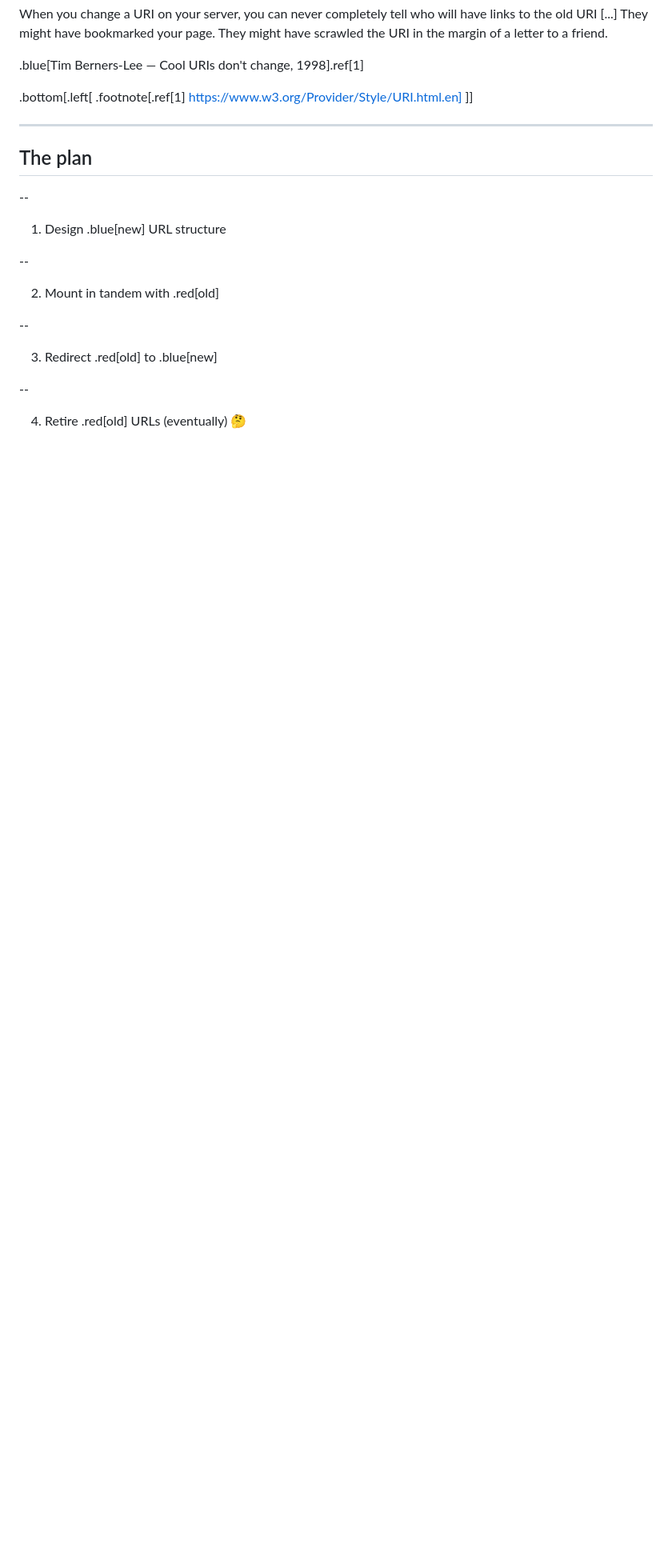
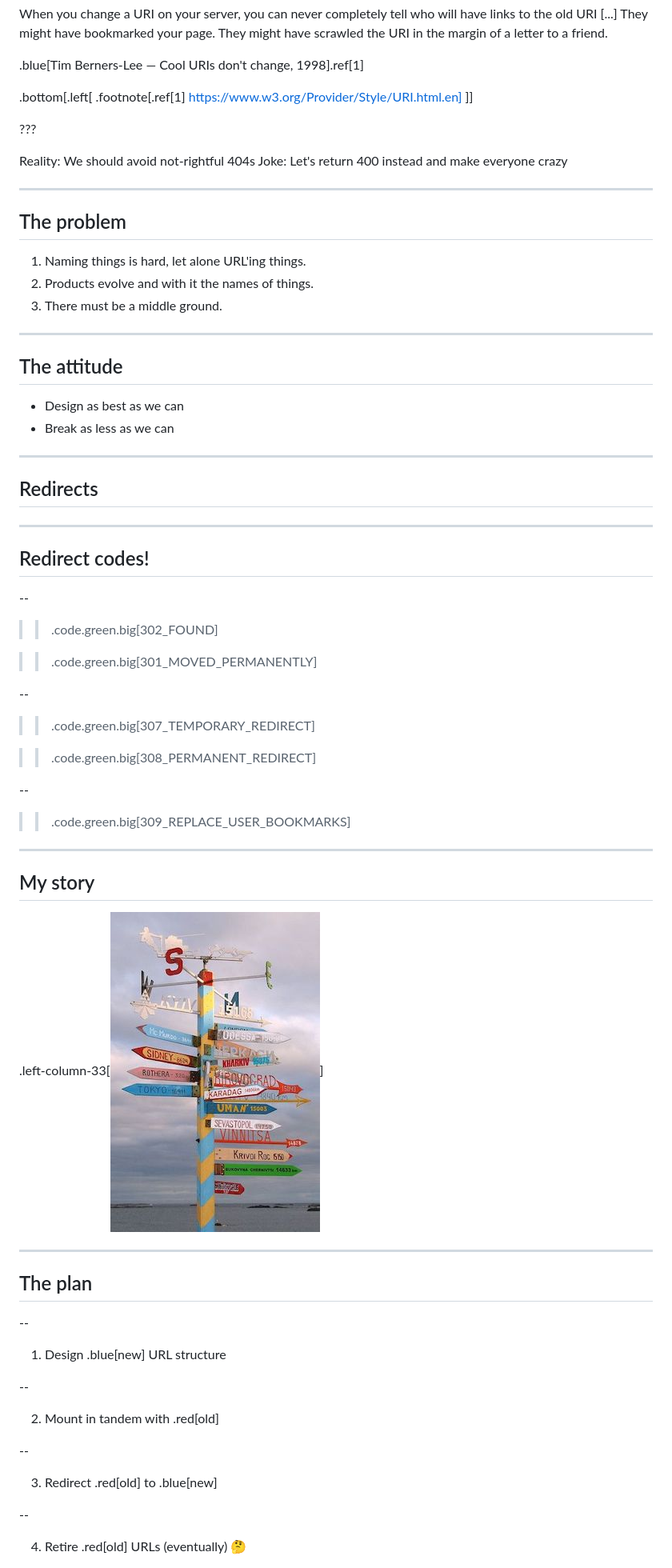
Before and after one commit to lorinkoz/talk-djangoconus24-redirect, a Markdown page: slides.md, the part around the change printed below. Shown: that part at 80% size. GitHub-like rendering; blank space fills up the shorter version.

```diff
--- a/slides.md
+++ b/slides.md
@@ -50,6 +68,56 @@ When you change a URI on your server, you can never completely tell who will hav
 .bottom[.left[
 .footnote[.ref[1] https://www.w3.org/Provider/Style/URI.html.en]
 ]]
+
+???
+
+Reality: We should avoid not-rightful 404s
+Joke: Let's return 400 instead and make everyone crazy
+
+---
+
+## The problem
+
+1. Naming things is hard, let alone URL'ing things.
+2. Products evolve and with it the names of things.
+3. There must be a middle ground.
+
+---
+
+## The attitude
+
+- Design as best as we can
+- Break as less as we can
+
+---
+
+## Redirects
+
+---
+
+## Redirect codes!
+
+--
+
+> > .code.green.big[302_FOUND]
+
+> > .code.green.big[301_MOVED_PERMANENTLY]
+
+--
+
+> > .code.green.big[307_TEMPORARY_REDIRECT]
+
+> > .code.green.big[308_PERMANENT_REDIRECT]
+
+--
+
+> > .code.green.big[309_REPLACE_USER_BOOKMARKS]
+
+---
+
+## My story
+
+.left-column-33[![Post with directions](images/directions.jpeg)]
 
 ---
 
```
Also changed, not shown: other parts of slides.md (+36 -22 lines), images/x-poll-1.png (added).
